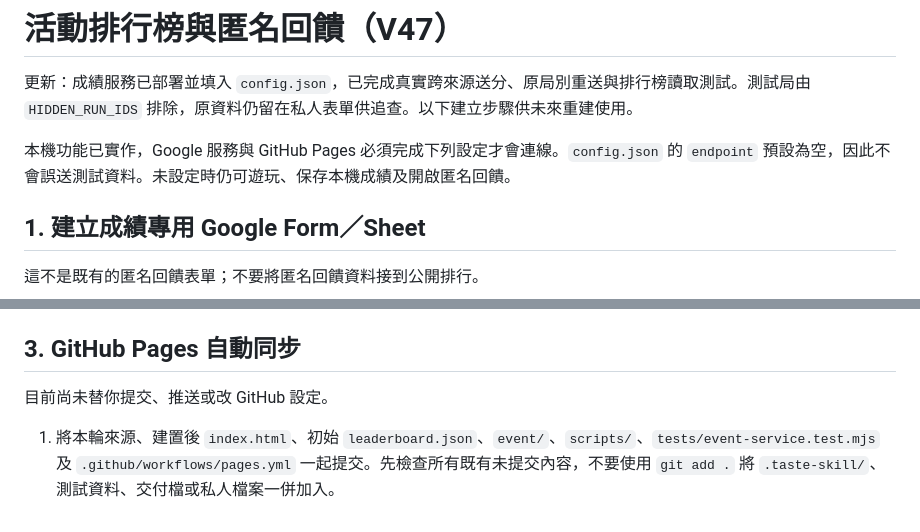
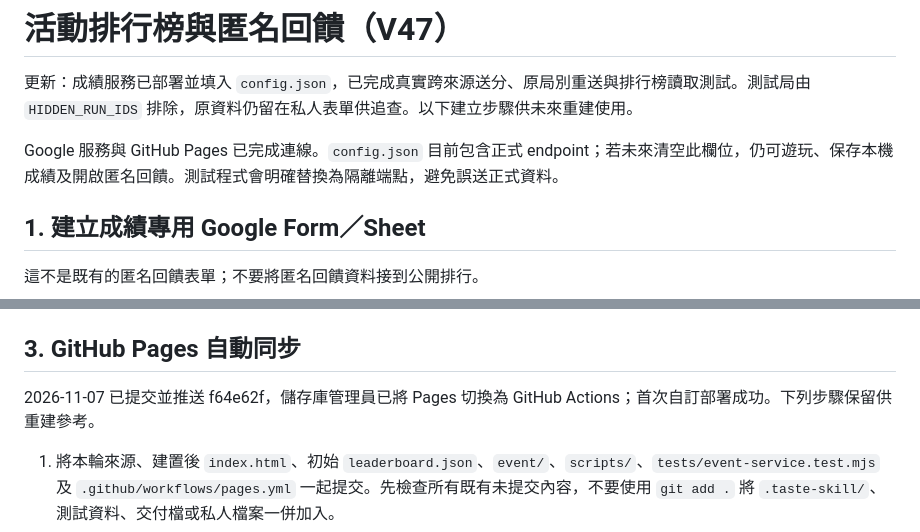
Before and after one commit to UnburntIsland/island-ecology-defense, a Markdown page: event/README.md, 2 parts joined by grey strips. Rendered like a GitHub page.

Commit message:
Document successful event service and Pages setup [skip ci]

```diff
--- a/event/README.md
+++ b/event/README.md
@@ -2,7 +2,7 @@
 
 更新：成績服務已部署並填入 `config.json`，已完成真實跨來源送分、原局別重送與排行榜讀取測試。測試局由 `HIDDEN_RUN_IDS` 排除，原資料仍留在私人表單供追查。以下建立步驟供未來重建使用。
 
-本機功能已實作，Google 服務與 GitHub Pages 必須完成下列設定才會連線。`config.json` 的 `endpoint` 預設為空，因此不會誤送測試資料。未設定時仍可遊玩、保存本機成績及開啟匿名回饋。
+Google 服務與 GitHub Pages 已完成連線。`config.json` 目前包含正式 endpoint；若未來清空此欄位，仍可遊玩、保存本機成績及開啟匿名回饋。測試程式會明確替換為隔離端點，避免誤送正式資料。
 
 ## 1. 建立成績專用 Google Form／Sheet
 
@@ -35,7 +35,7 @@ node scripts/sync-leaderboard.mjs
 
 ## 3. GitHub Pages 自動同步
 
-目前尚未替你提交、推送或改 GitHub 設定。
+2026-11-07 已提交並推送 f64e62f，儲存庫管理員已將 Pages 切換為 GitHub Actions；首次自訂部署成功。下列步驟保留供重建參考。
 
 1. 將本輪來源、建置後 `index.html`、初始 `leaderboard.json`、`event/`、`scripts/`、`tests/event-service.test.mjs` 及 `.github/workflows/pages.yml` 一起提交。先檢查所有既有未提交內容，不要使用 `git add .` 將 `.taste-skill/`、測試資料、交付檔或私人檔案一併加入。
 2. Repository → Settings → Pages → Build and deployment → Source 選 **GitHub Actions**。
```
